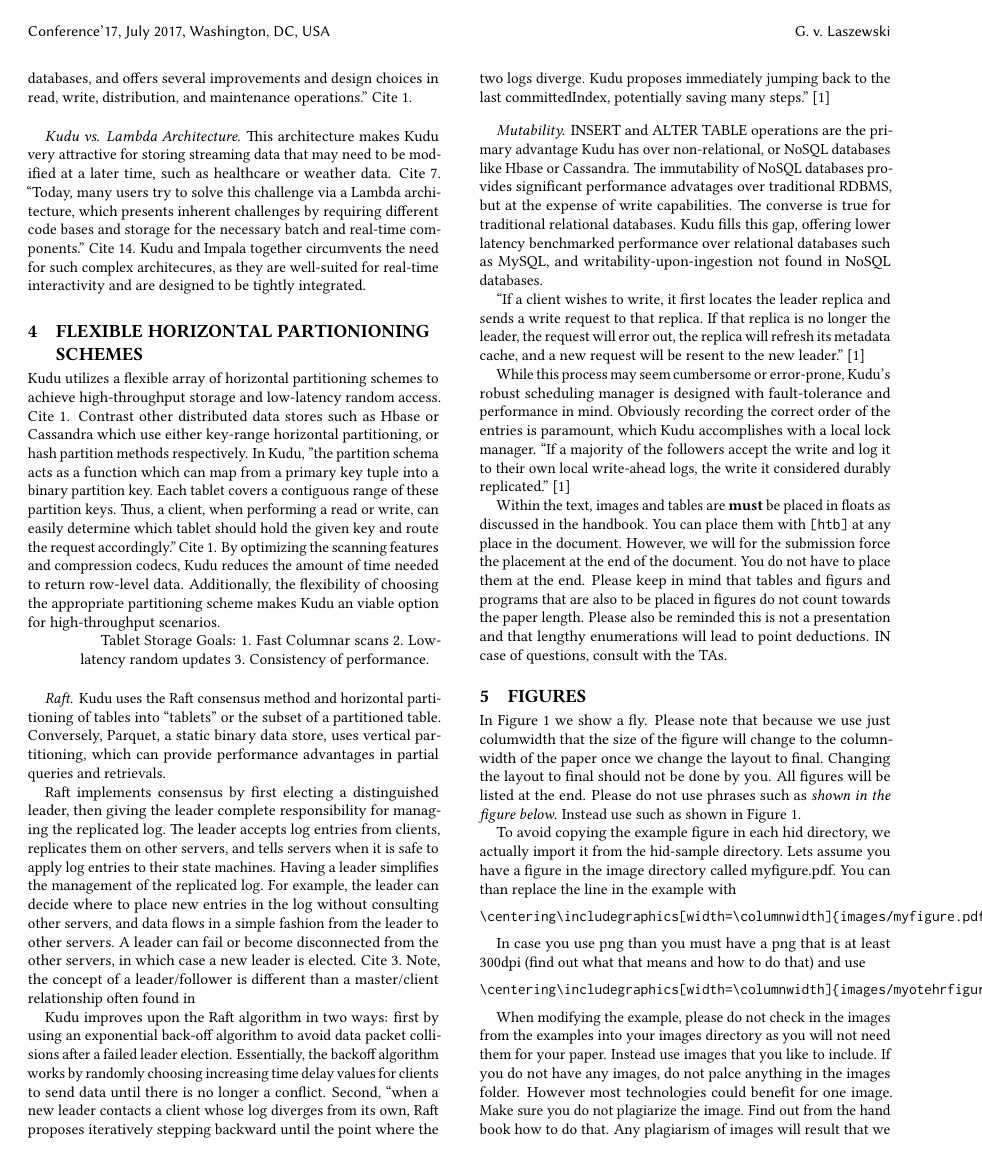
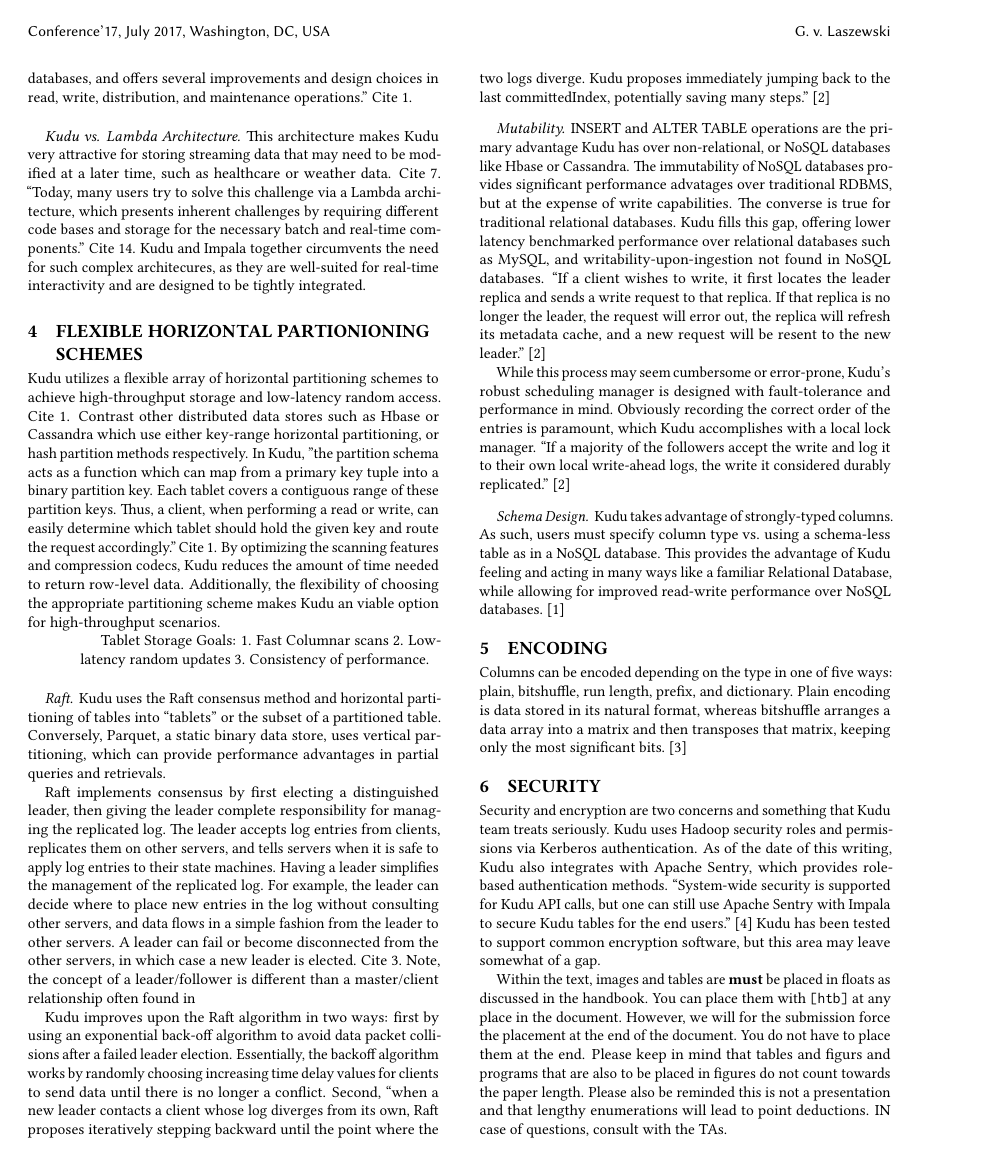
Before and after one commit to cloudmesh-community/hid-sp18-407, a LaTeX document (paper/report.tex, which reads paper/content.tex): page 2 of 3 before the commit and page 2 of 4 after it. Compiled offline with pdfLaTeX; a LaTeX package or settings file that is missing is left out.

Commit message:
updated content.tex

```diff
--- a/paper/content.tex
+++ b/paper/content.tex
@@ -207,6 +205,18 @@
 paramount, which Kudu accomplishes with a local lock manager.  ``If a
 majority of the followers accept the write and log it to their own
 local write-ahead logs, the write it considered durably replicated.'' ~\cite{hid-sp18-407-kudu-intro}
+
+\paragraph{Schema Design}
+Kudu takes advantage of strongly-typed columns. As such, users must specify column type vs. using a schema-less table as in a NoSQL database.  This provides the advantage of Kudu feeling and acting in many ways like a familiar Relational Database, while allowing for improved read-write performance over NoSQL databases. ~\cite{hid-sp18-407-kudu-schema-design}
+
+\section{Encoding}
+Columns can be encoded depending on the type in one of five ways: plain, bitshuffle, run length, prefix, and dictionary. Plain encoding is data stored in its natural format, whereas bitshuffle arranges a data array into a matrix and then transposes that matrix, keeping only the most significant bits. ~\cite{hid-sp18-407-bitshuffle}
+
+\section{Security}
+Security and encryption are two concerns and something that Kudu team treats seriously. Kudu uses Hadoop security roles and permissions via Kerberos authentication. As of the date of this writing, Kudu also integrates with Apache Sentry, which provides role-based authentication methods.  ``System-wide security is supported for Kudu API calls, but one can still use Apache Sentry with Impala to secure Kudu tables for the end users.'' ~\cite{hid-sp18-407-benchmarking-kudu} Kudu has been tested to support common encryption software, but this area may leave somewhat of a gap.
+
+
+
 
 
 
```
Also changed, not shown: paper/report.bib (+2 -2 lines), paper/content.tex (4 more changed lines).
